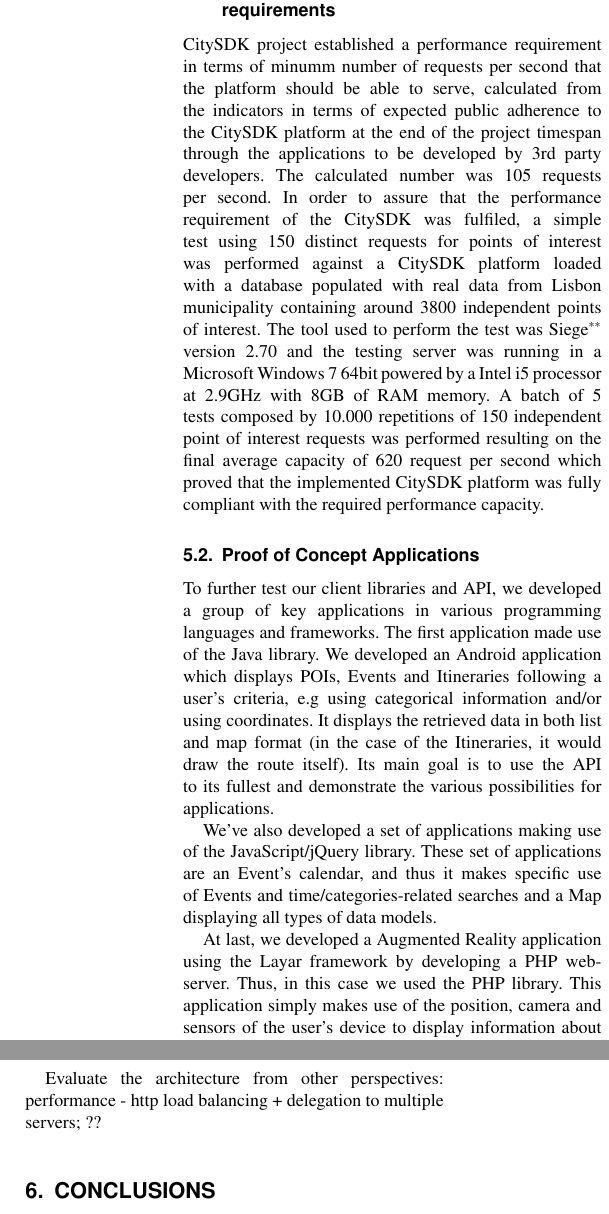
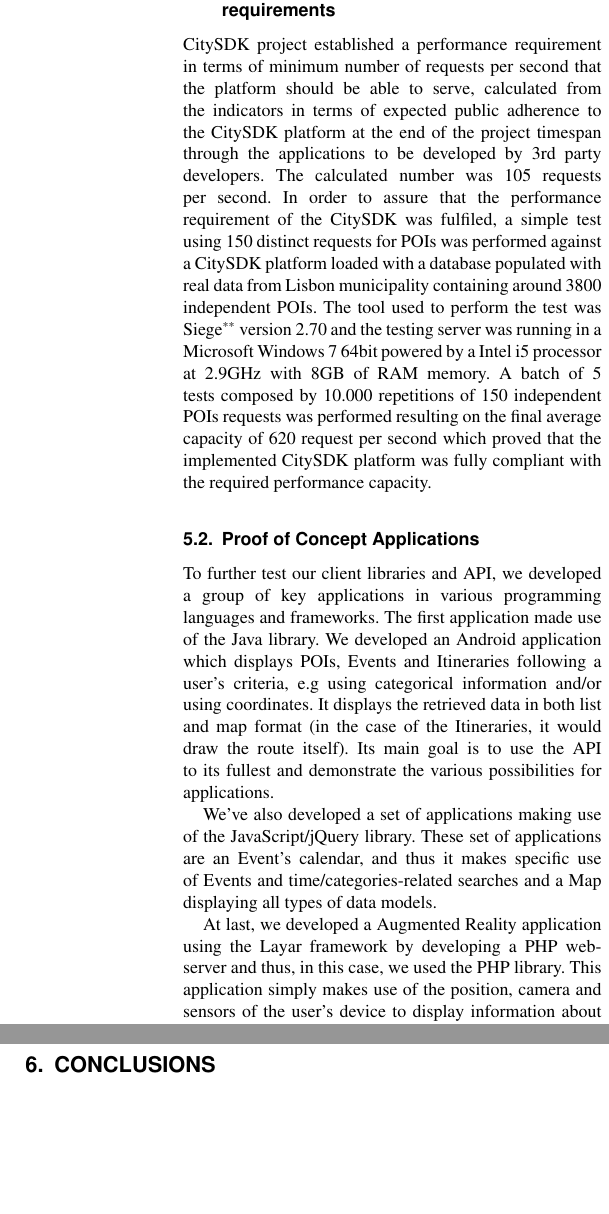
Before and after one commit to joninvski/ett-tourism, a LaTeX document (main.tex): two parts of the columns of page 8 of 8, joined at a grey line, cut so that both start at the same text, the shorter picture padded with empty space. Compiled offline with pdfLaTeX.

Commit message:
finished reviewing evaluation

```diff
--- a/main.tex
+++ b/main.tex
@@ -342,23 +342,25 @@ The libraries are written in Java, JavaScript/jQuery, PHP and Objective-C and ar
 \label{s:evaluation}
 
 \subsection{Compliance to the CitySDK performance requirements}
-CitySDK project established a performance requirement in terms of minumm number of requests per second that the platform should be able to serve, calculated from the indicators in terms of expected public adherence to the CitySDK platform at the end of the project timespan through the applications to be developed by 3rd party developers. The calculated number was 105 requests per second.
-In order to assure that the performance requirement of the CitySDK was fulfiled, a simple test using 150 distinct requests for points of interest was performed against a CitySDK platform loaded with a database populated with real data from Lisbon municipality containing around 3800 independent points of interest. The tool used to perform the test was Siege\footnote{\url{http://www.joedog.org/siege-home/}} version 2.70 and the testing server was running in a Microsoft Windows 7 64bit powered by a Intel i5 processor at 2.9GHz with 8GB of RAM memory.
-A batch of 5 tests composed by 10.000 repetitions of 150 independent point of interest requests was performed resulting on the final average capacity of 620 request per second which proved that the implemented CitySDK platform was fully compliant with the required performance capacity.
+CitySDK project established a performance requirement in terms of minimum number of requests per second that the platform should be able to serve, calculated from the indicators in terms of expected public adherence to the CitySDK platform at the end of the project timespan through the applications to be developed by 3rd party developers.
+The calculated number was 105 requests per second.
+In order to assure that the performance requirement of the CitySDK was fulfiled, a simple test using 150 distinct requests for \acp{POI} was performed against a CitySDK platform loaded with a database populated with real data from Lisbon municipality containing around 3800 independent \acp{POI}.
+The tool used to perform the test was Siege\footnote{\url{http://www.joedog.org/siege-home/}} version 2.70 and the testing server was running in a Microsoft Windows 7 64bit powered by a Intel i5 processor at 2.9GHz with 8GB of RAM memory.
+A batch of 5 tests composed by 10.000 repetitions of 150 independent \acp{POI} requests was performed resulting on the final average capacity of 620 request per second which proved that the implemented CitySDK platform was fully compliant with the required performance capacity.
 
 \subsection{Proof of Concept Applications}
 To further test our client libraries and API, we developed a group of key applications in various programming languages and frameworks.
-The first application made use of the Java library. We developed an Android application which displays \acp{POI}, Events and Itineraries following a user's criteria, e.g using categorical information and/or using coordinates. It displays the retrieved data in both list and map format (in the case of the Itineraries, it would draw the route itself). Its main goal is to use the API to its fullest and demonstrate the various possibilities for applications.
+The first application made use of the Java library.
+We developed an Android application which displays \acp{POI}, Events and Itineraries following a user's criteria, e.g using categorical information and/or using coordinates.
+It displays the retrieved data in both list and map format (in the case of the Itineraries, it would draw the route itself).
+Its main goal is to use the API to its fullest and demonstrate the various possibilities for applications.
 
 We've also developed a set of applications making use of the JavaScript/jQuery library. These set of applications are an Event's calendar, and thus it makes specific use of Events and time/categories-related searches and a Map displaying all types of data models.
 
-At last, we developed a Augmented Reality application using the Layar framework by developing a PHP web-server. Thus, in this case we used the PHP library. This application simply makes use of the position, camera and sensors of the user's device to display information about the surroundings and/or the building being displayed in the screen.
+At last, we developed a Augmented Reality application using the Layar framework by developing a PHP web-server and thus, in this case, we used the PHP library.
+This application simply makes use of the position, camera and sensors of the user's device to display information about the surroundings and/or the building being displayed in the screen.
 
 The Objective-C library was not ignored, since an application is being developed at the moment.
-
-Evaluate the architecture from other perspectives: performance - http load balancing + delegation to multiple servers; ??
-
-
 
 \section{Conclusions}
 \label{s:conclusions}
```
